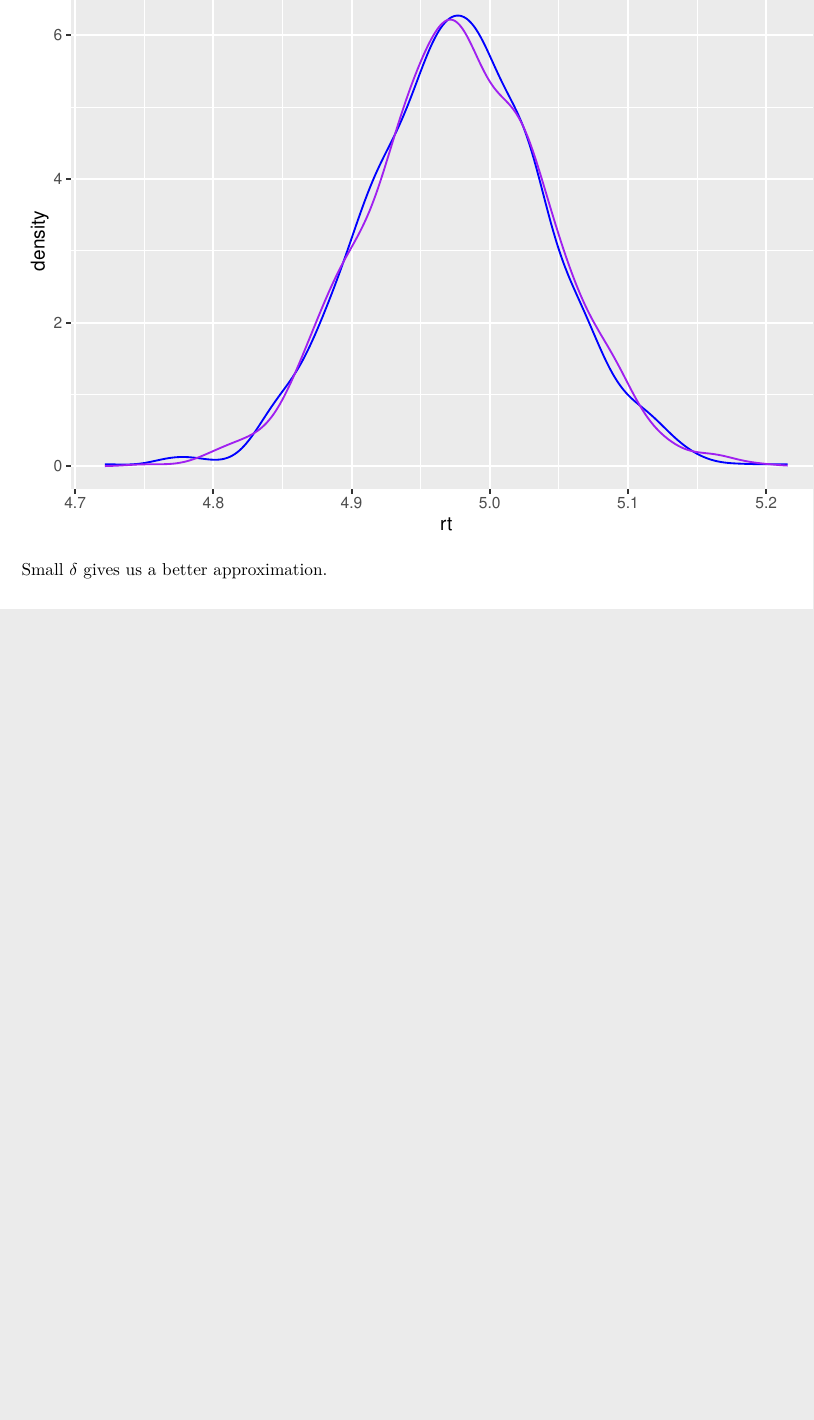
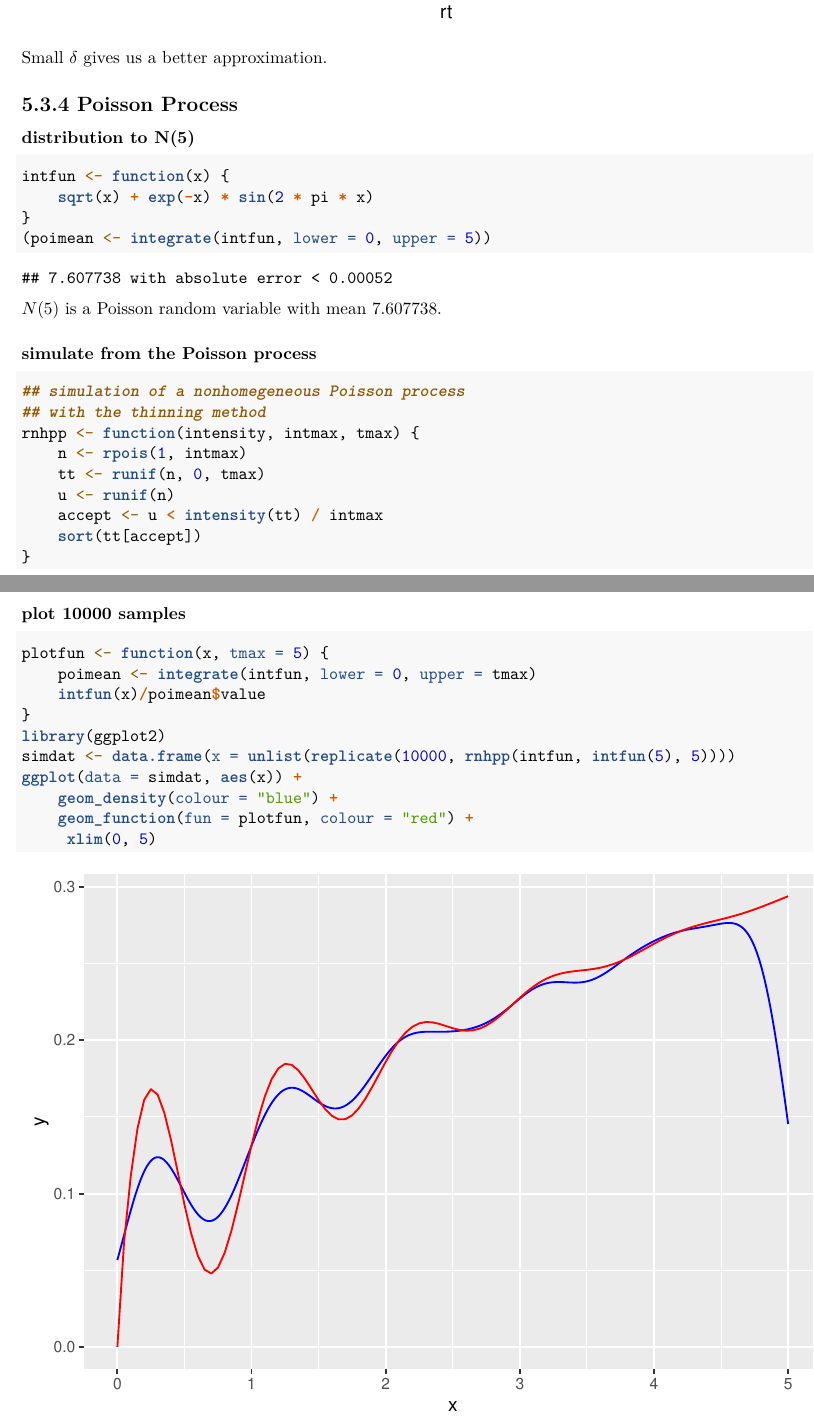
Before and after one commit to statcomputing/08-simulation-of-orstein-uhlenbeck-process-ytalau, an R Markdown document (hw8.Rmd): part of page 8 of 8 before the commit and two parts of pages 8 and 9 of 9 after it, the two joined at a grey line, cut at the place of the change, the shorter picture padded with empty space. Rendered offline with R 4.5, knitr and Pandoc, then LaTeX, with nearby package versions; code that draws random numbers runs with fixed seeds of ours.

Commit message:
added the 5.3.4

````diff
--- a/hw8.Rmd
+++ b/hw8.Rmd
@@ -157,3 +157,49 @@ ggplot(data = df, aes(x = true)) +
 ```
 
 Small $\delta$ gives us a better approximation.
+
+
+## 5.3.4 Poisson Process
+
+
+### distribution to N(5)
+
+```{r}
+intfun <- function(x) {
+    sqrt(x) + exp(-x) * sin(2 * pi * x)
+}
+(poimean <- integrate(intfun, lower = 0, upper = 5))
+```
+
+$N(5)$ is a Poisson random variable with mean `r poimean$value`.
+
+### simulate from the Poisson process
+
+```{r}
+## simulation of a nonhomegeneous Poisson process
+## with the thinning method
+rnhpp <- function(intensity, intmax, tmax) {
+    n <- rpois(1, intmax)
+    tt <- runif(n, 0, tmax)
+    u <- runif(n)
+    accept <- u < intensity(tt) / intmax
+    sort(tt[accept])
+}
+```
+
+
+### plot 10000 samples
+
+```{r}
+
+plotfun <- function(x, tmax = 5) {
+    poimean <- integrate(intfun, lower = 0, upper = tmax)
+    intfun(x)/poimean$value
+}
+library(ggplot2)
+simdat <- data.frame(x = unlist(replicate(10000, rnhpp(intfun, intfun(5), 5))))
+ggplot(data = simdat, aes(x)) +
+    geom_density(colour = "blue") +
+    geom_function(fun = plotfun, colour = "red") +
+     xlim(0, 5)
+```
````
